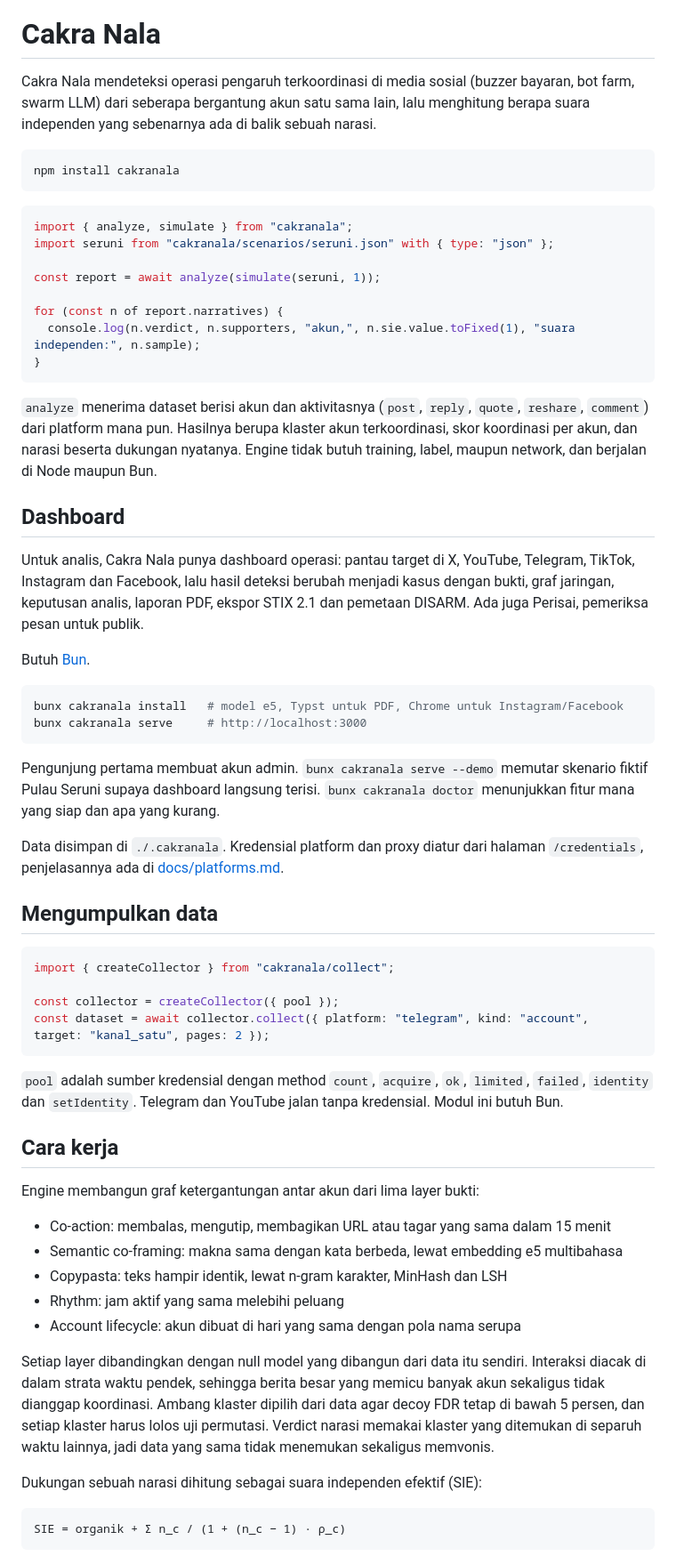
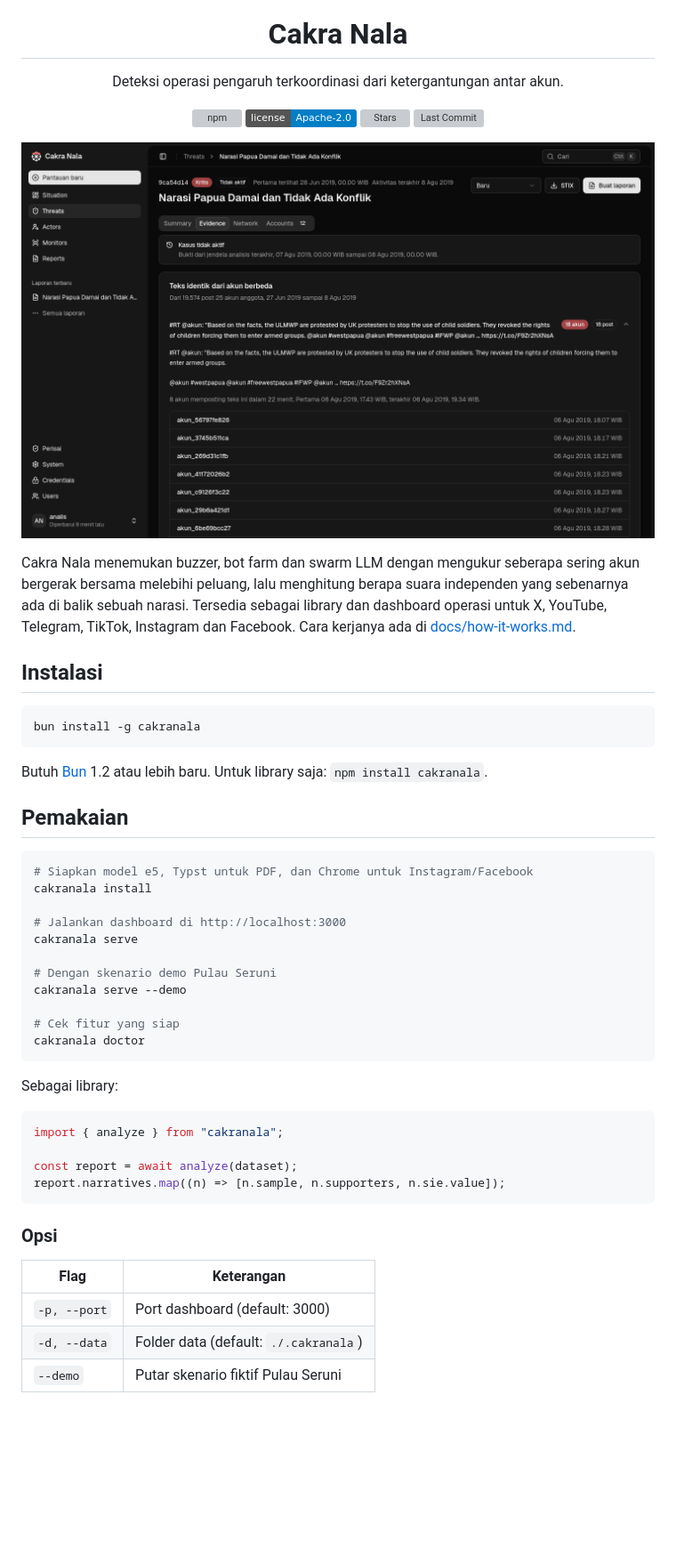
Before and after one commit to pajarori/cakranala, a Markdown page: README.md, the part around one of its changes. Shown at 89% size. Rendered like a GitHub page; pictures changed too: docs/assets/dashboard.png (added); badges without logos; blank space fills up the shorter version; grey boxes are pictures that could not be loaded.

Commit message:
0.1.1: compact README with screenshot, method and accuracy moved to docs, changelog

````diff
--- a/README.md
+++ b/README.md
@@ -1,65 +5,58 @@
 # Cakra Nala
 
-Cakra Nala mendeteksi operasi pengaruh terkoordinasi di media sosial (buzzer bayaran, bot farm, swarm LLM) dari seberapa bergantung akun satu sama lain, lalu menghitung berapa suara independen yang sebenarnya ada di balik sebuah narasi.
+Deteksi operasi pengaruh terkoordinasi dari ketergantungan antar akun.
+
+[![npm](https://img.shields.io/npm/v/cakranala?style=flat&logo=npm&color=CB3837)](https://www.npmjs.com/package/cakranala)
+[![License: Apache-2.0](https://img.shields.io/badge/license-Apache--2.0-blue.svg)](LICENSE)
+[![Stars](https://img.shields.io/github/stars/pajarori/cakranala?style=flat&logo=github)](https://github.com/pajarori/cakranala/stargazers)
+[![Last Commit](https://img.shields.io/github/last-commit/pajarori/cakranala?style=flat&logo=github)](https://github.com/pajarori/cakranala/commits/main)
+
+</div>
+
+<p align="center">
+  <img src="https://raw.githubusercontent.com/pajarori/cakranala/main/docs/assets/dashboard.png" alt="Dashboard Cakra Nala" width="900">
+</p>
+
+Cakra Nala menemukan buzzer, bot farm dan swarm LLM dengan mengukur seberapa sering akun bergerak bersama melebihi peluang, lalu menghitung berapa suara independen yang sebenarnya ada di balik sebuah narasi. Tersedia sebagai library dan dashboard operasi untuk X, YouTube, Telegram, TikTok, Instagram dan Facebook. Cara kerjanya ada di [docs/how-it-works.md](docs/how-it-works.md).
+
+## Instalasi
 
 ```bash
-npm install cakranala
+bun install -g cakranala
 ```
 
-```js
-import { analyze, simulate } from "cakranala";
-import seruni from "cakranala/scenarios/seruni.json" with { type: "json" };
+Butuh [Bun](https://bun.sh) 1.2 atau lebih baru. Untuk library saja: `npm install cakranala`.
 
-const report = await analyze(simulate(seruni, 1));
+## Pemakaian
 
-for (const n of report.narratives) {
-  console.log(n.verdict, n.supporters, "akun,", n.sie.value.toFixed(1), "suara independen:", n.sample);
-}
+```bash
+# Siapkan model e5, Typst untuk PDF, dan Chrome untuk Instagram/Facebook
+cakranala install
+
+# Jalankan dashboard di http://localhost:3000
+cakranala serve
+
+# Dengan skenario demo Pulau Seruni
+cakranala serve --demo
+
+# Cek fitur yang siap
+cakranala doctor
 ```
 
-`analyze` menerima dataset berisi akun dan aktivitasnya (`post`, `reply`, `quote`, `reshare`, `comment`) dari platform mana pun. Hasilnya berupa klaster akun terkoordinasi, skor koordinasi per akun, dan narasi beserta dukungan nyatanya. Engine tidak butuh training, label, maupun network, dan berjalan di Node maupun Bun.
+Sebagai library:
 
-## Dashboard
+```js
+import { analyze } from "cakranala";
 
-Untuk analis, Cakra Nala punya dashboard operasi: pantau target di X, YouTube, Telegram, TikTok, Instagram dan Facebook, lalu hasil deteksi berubah menjadi kasus dengan bukti, graf jaringan, keputusan analis, laporan PDF, ekspor STIX 2.1 dan pemetaan DISARM. Ada juga Perisai, pemeriksa pesan untuk publik.
-
-Butuh [Bun](https://bun.sh).
-
-```bash
-bunx cakranala install   # model e5, Typst untuk PDF, Chrome untuk Instagram/Facebook
-bunx cakranala serve     # http://localhost:3000
+const report = await analyze(dataset);
+report.narratives.map((n) => [n.sample, n.supporters, n.sie.value]);
 ```
 
-Pengunjung pertama membuat akun admin. `bunx cakranala serve --demo` memutar skenario fiktif Pulau Seruni supaya dashboard langsung terisi. `bunx cakranala doctor` menunjukkan fitur mana yang siap dan apa yang kurang.
+### Opsi
 
-Data disimpan di `./.cakranala`. Kredensial platform dan proxy diatur dari halaman `/credentials`, penjelasannya ada di [docs/platforms.md](docs/platforms.md).
+| Flag | Keterangan |
+|---|---|
+| `-p, --port` | Port dashboard (default: 3000) |
+| `-d, --data` | Folder data (default: `./.cakranala`) |
+| `--demo` | Putar skenario fiktif Pulau Seruni |
 
-## Mengumpulkan data
-
-```js
-import { createCollector } from "cakranala/collect";
-
-const collector = createCollector({ pool });
-const dataset = await collector.collect({ platform: "telegram", kind: "account", target: "kanal_satu", pages: 2 });
-```
-
-`pool` adalah sumber kredensial dengan method `count`, `acquire`, `ok`, `limited`, `failed`, `identity` dan `setIdentity`. Telegram dan YouTube jalan tanpa kredensial. Modul ini butuh Bun.
-
-## Cara kerja
-
-Engine membangun graf ketergantungan antar akun dari lima layer bukti:
-
-- Co-action: membalas, mengutip, membagikan URL atau tagar yang sama dalam 15 menit
-- Semantic co-framing: makna sama dengan kata berbeda, lewat embedding e5 multibahasa
-- Copypasta: teks hampir identik, lewat n-gram karakter, MinHash dan LSH
-- Rhythm: jam aktif yang sama melebihi peluang
-- Account lifecycle: akun dibuat di hari yang sama dengan pola nama serupa
-
-Setiap layer dibandingkan dengan null model yang dibangun dari data itu sendiri. Interaksi diacak di dalam strata waktu pendek, sehingga berita besar yang memicu banyak akun sekaligus tidak dianggap koordinasi. Ambang klaster dipilih dari data agar decoy FDR tetap di bawah 5 persen, dan setiap klaster harus lolos uji permutasi. Verdict narasi memakai klaster yang ditemukan di separuh waktu lainnya, jadi data yang sama tidak menemukan sekaligus memvonis.
-
-Dukungan sebuah narasi dihitung sebagai suara independen efektif (SIE):
-
-```
-SIE = organik + Σ n_c / (1 + (n_c − 1) · ρ_c)
-```
-
````
Also changed, not shown: other parts of README.md (+6 -40 lines), CHANGELOG.md (added, +12 -0 lines), docs/how-it-works.md (added, +33 -0 lines), 1 other file.
